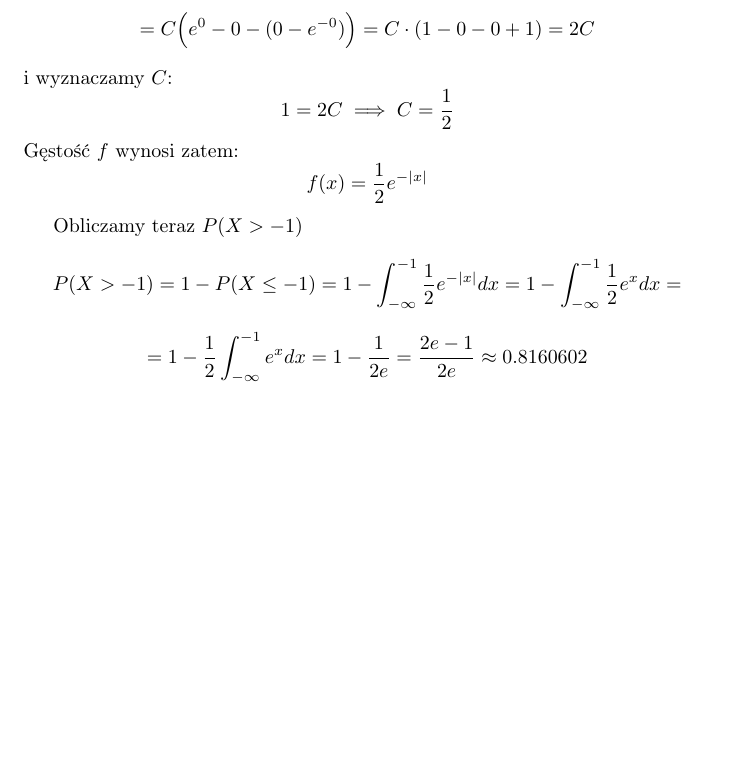
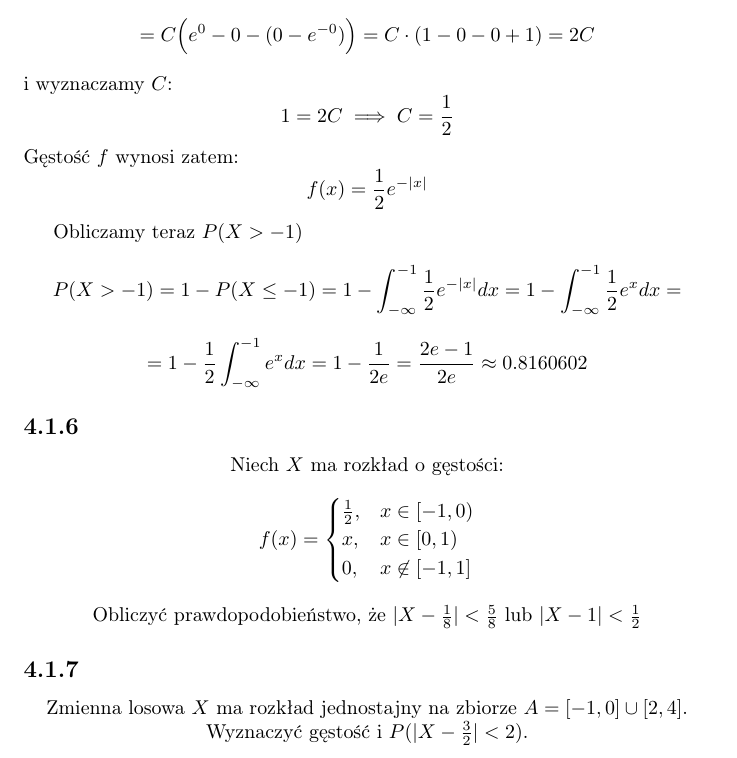
Before and after one commit to kjura/maths, a LaTeX document (prawdo_dla_prawie_kazdego/ZadaniaRozdzial4.tex): part of page 4 of 4, cut so that both start at the same text, the shorter picture padded with empty space. Compiled offline with pdfLaTeX.

Commit message:
prawdo_kazdy(draft): add descriptions of Exercises 4.1.6 and 4.1.7

```diff
--- a/prawdo_dla_prawie_kazdego/ZadaniaRozdzial4.tex
+++ b/prawdo_dla_prawie_kazdego/ZadaniaRozdzial4.tex
@@ -207,4 +207,24 @@ Gęstość \(f\) wynosi zatem:
     = 1 - \frac{1}{2} \int_{-\infty}^{-1} e^{x} dx = 1 - \frac{1}{2e} = \frac{2e - 1}{2e} \approx 0.8160602
 \end{equation*}
 
+\subsection*{4.1.6}
+\begin{center}
+    Niech \(X\) ma rozkład o gęstości:
+    \begin{equation*}
+        f(x) =
+            \begin{cases}
+                \frac{1}{2},& x \in [-1, 0)\\
+                x,& x \in [0, 1)\\
+                0,& x \not\in [-1, 1]
+            \end{cases}
+    \end{equation*}
+    Obliczyć prawdopodobieństwo, że \(|X - \frac{1}{8}| < \frac{5}{8}\) lub \(|X - 1| < \frac{1}{2}\)
+\end{center}
+
+
+\subsection*{4.1.7}
+\begin{center}
+    Zmienna losowa \(X\) ma rozkład jednostajny na zbiorze \(A = [-1, 0] \cup [2, 4]\). Wyznaczyć gęstość i \(P(|X - \frac{3}{2}| < 2)\).
+\end{center}
+
 \end{document}
```
